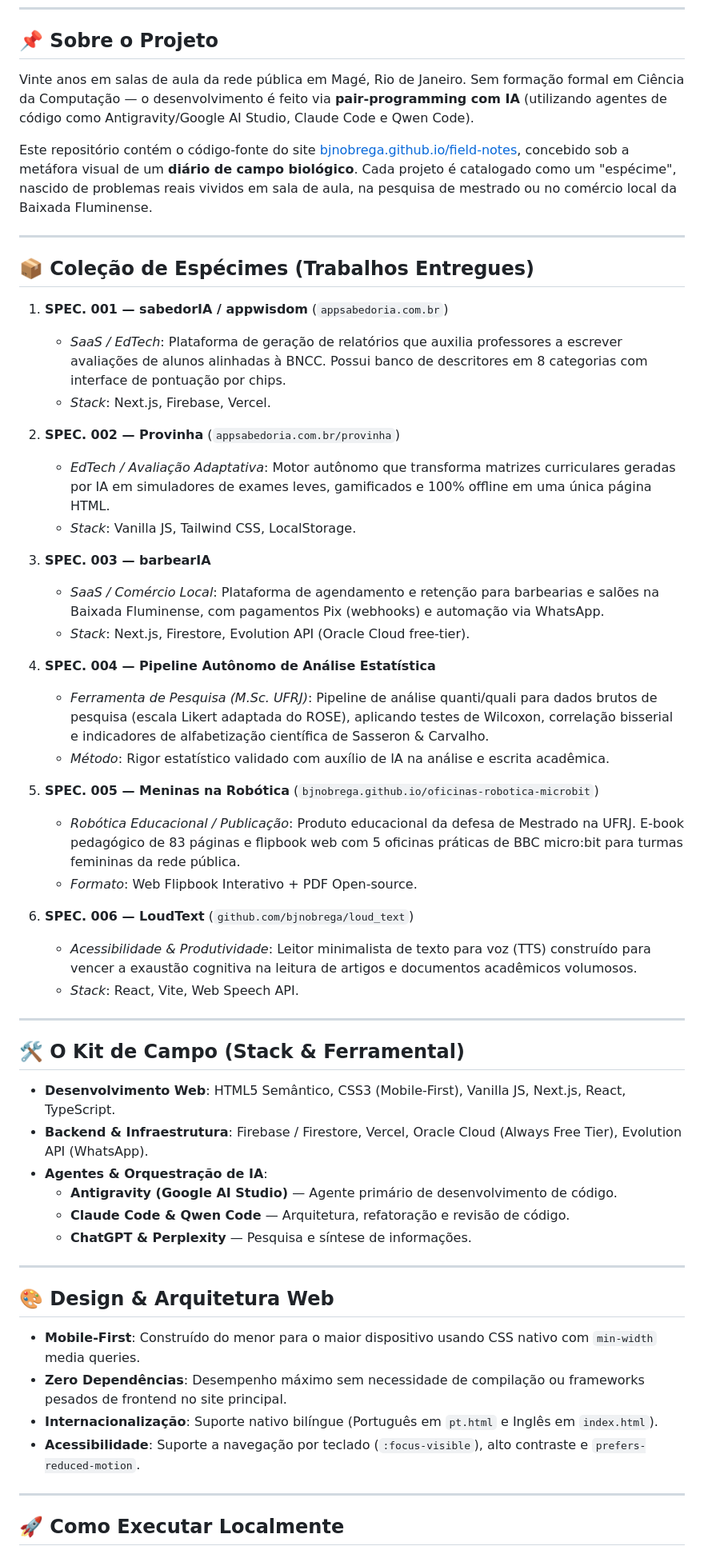
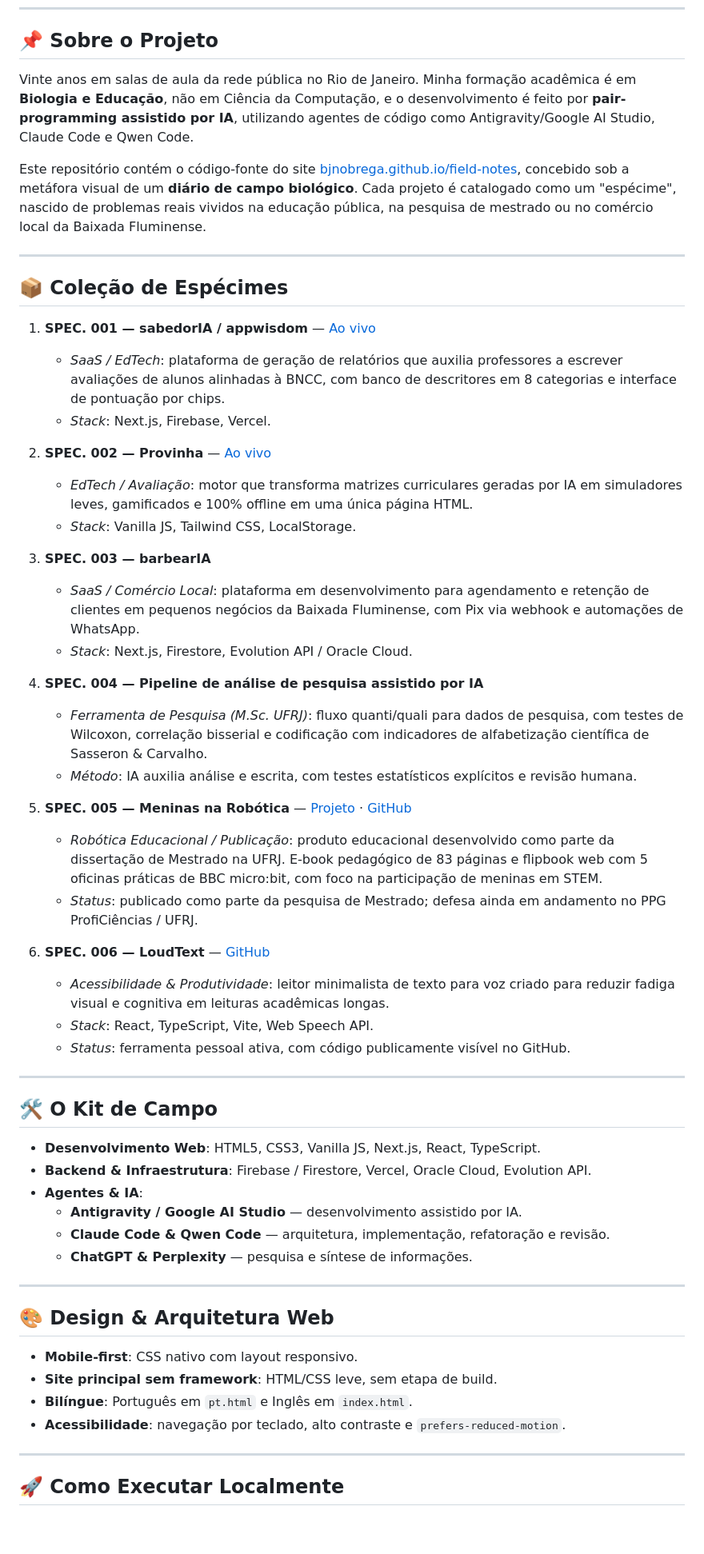
Before and after one commit to bjnobrega/field-notes, a Markdown page: README.md, the part around one of its changes. Shown at 80% size. GitHub-like rendering; blank space fills up the shorter version.

Commit message:
docs: align README with current portfolio status

```diff
--- a/README.md
+++ b/README.md
@@ -9,57 +9,58 @@
 
 ## 📌 Sobre o Projeto
 
-Vinte anos em salas de aula da rede pública em Magé, Rio de Janeiro. Sem formação formal em Ciência da Computação — o desenvolvimento é feito via **pair-programming com IA** (utilizando agentes de código como Antigravity/Google AI Studio, Claude Code e Qwen Code).
+Vinte anos em salas de aula da rede pública no Rio de Janeiro. Minha formação acadêmica é em **Biologia e Educação**, não em Ciência da Computação, e o desenvolvimento é feito por **pair-programming assistido por IA**, utilizando agentes de código como Antigravity/Google AI Studio, Claude Code e Qwen Code.
 
-Este repositório contém o código-fonte do site [bjnobrega.github.io/field-notes](https://bjnobrega.github.io/field-notes/), concebido sob a metáfora visual de um **diário de campo biológico**. Cada projeto é catalogado como um "espécime", nascido de problemas reais vividos em sala de aula, na pesquisa de mestrado ou no comércio local da Baixada Fluminense.
+Este repositório contém o código-fonte do site [bjnobrega.github.io/field-notes](https://bjnobrega.github.io/field-notes/), concebido sob a metáfora visual de um **diário de campo biológico**. Cada projeto é catalogado como um "espécime", nascido de problemas reais vividos na educação pública, na pesquisa de mestrado ou no comércio local da Baixada Fluminense.
 
 ---
 
-## 📦 Coleção de Espécimes (Trabalhos Entregues)
+## 📦 Coleção de Espécimes
 
-1. **SPEC. 001 — sabedorIA / appwisdom** (`appsabedoria.com.br`)
-   * *SaaS / EdTech*: Plataforma de geração de relatórios que auxilia professores a escrever avaliações de alunos alinhadas à BNCC. Possui banco de descritores em 8 categorias com interface de pontuação por chips.
+1. **SPEC. 001 — sabedorIA / appwisdom** — [Ao vivo](https://appsabedoria.com.br)
+   * *SaaS / EdTech*: plataforma de geração de relatórios que auxilia professores a escrever avaliações de alunos alinhadas à BNCC, com banco de descritores em 8 categorias e interface de pontuação por chips.
    * *Stack*: Next.js, Firebase, Vercel.
 
-2. **SPEC. 002 — Provinha** (`appsabedoria.com.br/provinha`)
-   * *EdTech / Avaliação Adaptativa*: Motor autônomo que transforma matrizes curriculares geradas por IA em simuladores de exames leves, gamificados e 100% offline em uma única página HTML.
+2. **SPEC. 002 — Provinha** — [Ao vivo](https://appsabedoria.com.br/provinha)
+   * *EdTech / Avaliação*: motor que transforma matrizes curriculares geradas por IA em simuladores leves, gamificados e 100% offline em uma única página HTML.
    * *Stack*: Vanilla JS, Tailwind CSS, LocalStorage.
 
 3. **SPEC. 003 — barbearIA**
-   * *SaaS / Comércio Local*: Plataforma de agendamento e retenção para barbearias e salões na Baixada Fluminense, com pagamentos Pix (webhooks) e automação via WhatsApp.
-   * *Stack*: Next.js, Firestore, Evolution API (Oracle Cloud free-tier).
+   * *SaaS / Comércio Local*: plataforma em desenvolvimento para agendamento e retenção de clientes em pequenos negócios da Baixada Fluminense, com Pix via webhook e automações de WhatsApp.
+   * *Stack*: Next.js, Firestore, Evolution API / Oracle Cloud.
 
-4. **SPEC. 004 — Pipeline Autônomo de Análise Estatística**
-   * *Ferramenta de Pesquisa (M.Sc. UFRJ)*: Pipeline de análise quanti/quali para dados brutos de pesquisa (escala Likert adaptada do ROSE), aplicando testes de Wilcoxon, correlação bisserial e indicadores de alfabetização científica de Sasseron & Carvalho.
-   * *Método*: Rigor estatístico validado com auxílio de IA na análise e escrita acadêmica.
+4. **SPEC. 004 — Pipeline de análise de pesquisa assistido por IA**
+   * *Ferramenta de Pesquisa (M.Sc. UFRJ)*: fluxo quanti/quali para dados de pesquisa, com testes de Wilcoxon, correlação bisserial e codificação com indicadores de alfabetização científica de Sasseron & Carvalho.
+   * *Método*: IA auxilia análise e escrita, com testes estatísticos explícitos e revisão humana.
 
-5. **SPEC. 005 — Meninas na Robótica** (`bjnobrega.github.io/oficinas-robotica-microbit`)
-   * *Robótica Educacional / Publicação*: Produto educacional da defesa de Mestrado na UFRJ. E-book pedagógico de 83 páginas e flipbook web com 5 oficinas práticas de BBC micro:bit para turmas femininas da rede pública.
-   * *Formato*: Web Flipbook Interativo + PDF Open-source.
+5. **SPEC. 005 — Meninas na Robótica** — [Projeto](https://bjnobrega.github.io/oficinas-robotica-microbit/) · [GitHub](https://github.com/bjnobrega/oficinas-robotica-microbit)
+   * *Robótica Educacional / Publicação*: produto educacional desenvolvido como parte da dissertação de Mestrado na UFRJ. E-book pedagógico de 83 páginas e flipbook web com 5 oficinas práticas de BBC micro:bit, com foco na participação de meninas em STEM.
+   * *Status*: publicado como parte da pesquisa de Mestrado; defesa ainda em andamento no PPG ProfiCiências / UFRJ.
 
-6. **SPEC. 006 — LoudText** (`github.com/bjnobrega/loud_text`)
-   * *Acessibilidade & Produtividade*: Leitor minimalista de texto para voz (TTS) construído para vencer a exaustão cognitiva na leitura de artigos e documentos acadêmicos volumosos.
-   * *Stack*: React, Vite, Web Speech API.
+6. **SPEC. 006 — LoudText** — [GitHub](https://github.com/bjnobrega/loud_text)
+   * *Acessibilidade & Produtividade*: leitor minimalista de texto para voz criado para reduzir fadiga visual e cognitiva em leituras acadêmicas longas.
+   * *Stack*: React, TypeScript, Vite, Web Speech API.
+   * *Status*: ferramenta pessoal ativa, com código publicamente visível no GitHub.
 
 ---
 
-## 🛠️ O Kit de Campo (Stack & Ferramental)
+## 🛠️ O Kit de Campo
 
-* **Desenvolvimento Web**: HTML5 Semântico, CSS3 (Mobile-First), Vanilla JS, Next.js, React, TypeScript.
-* **Backend & Infraestrutura**: Firebase / Firestore, Vercel, Oracle Cloud (Always Free Tier), Evolution API (WhatsApp).
-* **Agentes & Orquestração de IA**:
-  * **Antigravity (Google AI Studio)** — Agente primário de desenvolvimento de código.
-  * **Claude Code & Qwen Code** — Arquitetura, refatoração e revisão de código.
-  * **ChatGPT & Perplexity** — Pesquisa e síntese de informações.
+* **Desenvolvimento Web**: HTML5, CSS3, Vanilla JS, Next.js, React, TypeScript.
+* **Backend & Infraestrutura**: Firebase / Firestore, Vercel, Oracle Cloud, Evolution API.
+* **Agentes & IA**:
+  * **Antigravity / Google AI Studio** — desenvolvimento assistido por IA.
+  * **Claude Code & Qwen Code** — arquitetura, implementação, refatoração e revisão.
+  * **ChatGPT & Perplexity** — pesquisa e síntese de informações.
 
 ---
 
 ## 🎨 Design & Arquitetura Web
 
-- **Mobile-First**: Construído do menor para o maior dispositivo usando CSS nativo com `min-width` media queries.
-- **Zero Dependências**: Desempenho máximo sem necessidade de compilação ou frameworks pesados de frontend no site principal.
-- **Internacionalização**: Suporte nativo bilíngue (Português em `pt.html` e Inglês em `index.html`).
-- **Acessibilidade**: Suporte a navegação por teclado (`:focus-visible`), alto contraste e `prefers-reduced-motion`.
+- **Mobile-first**: CSS nativo com layout responsivo.
+- **Site principal sem framework**: HTML/CSS leve, sem etapa de build.
+- **Bilíngue**: Português em `pt.html` e Inglês em `index.html`.
+- **Acessibilidade**: navegação por teclado, alto contraste e `prefers-reduced-motion`.
 
 ---
 
```
Also changed, not shown: other parts of README.md (+8 -17 lines).
